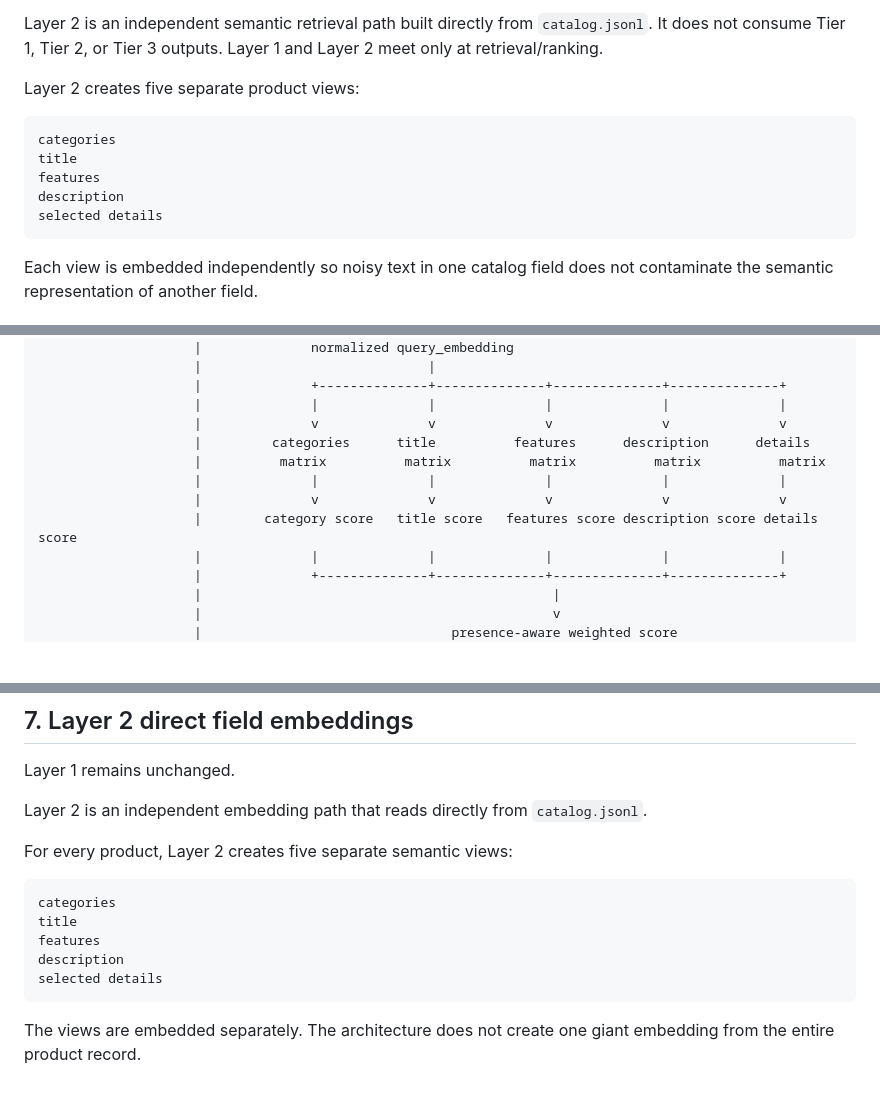
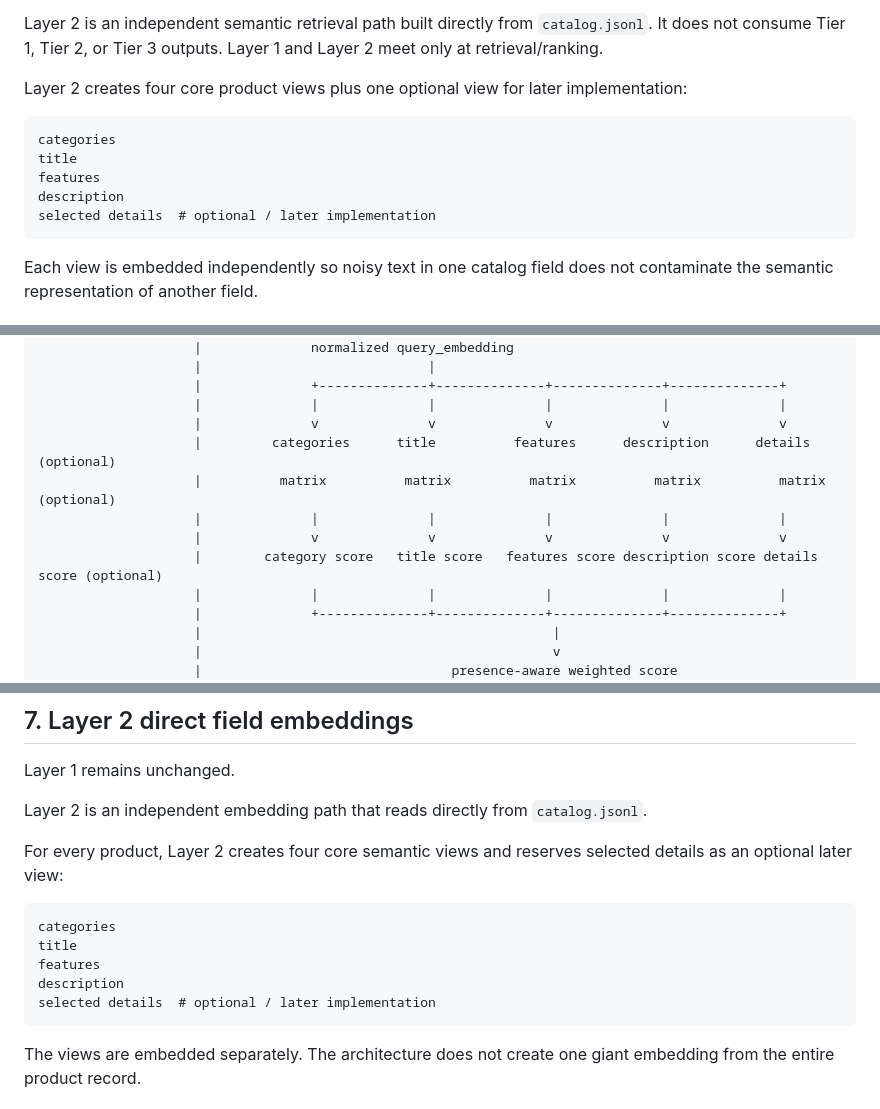
Before and after one commit to TikTokTechJam/ShoppingCopilot, a Markdown page: Architecture.md, 3 parts joined by grey strips. Drawn GitHub-style; blank space fills up the shorter version.

````diff
--- a/Architecture.md
+++ b/Architecture.md
@@ -85,14 +85,14 @@ The central principle remains unchanged for Layer 1: not all facts have the same
 
 Layer 2 is an independent semantic retrieval path built directly from `catalog.jsonl`. It does not consume Tier 1, Tier 2, or Tier 3 outputs. Layer 1 and Layer 2 meet only at retrieval/ranking.
 
-Layer 2 creates five separate product views:
+Layer 2 creates four core product views plus one optional view for later implementation:
 
 ```text
 categories
 title
 features
 description
-selected details
+selected details  # optional / later implementation
 ```
 
 Each view is embedded independently so noisy text in one catalog field does not contaminate the semantic representation of another field.
@@ -120,11 +120,11 @@ Each view is embedded independently so noisy text in one catalog field does not
                     |              +--------------+--------------+--------------+--------------+
                     |              |              |              |              |              |
                     |              v              v              v              v              v
-                    |         categories      title          features      description      details
-                    |          matrix          matrix          matrix          matrix          matrix
+                    |         categories      title          features      description      details (optional)
+                    |          matrix          matrix          matrix          matrix          matrix (optional)
                     |              |              |              |              |              |
                     |              v              v              v              v              v
-                    |        category score   title score   features score description score details score
+                    |        category score   title score   features score description score details score (optional)
                     |              |              |              |              |              |
                     |              +--------------+--------------+--------------+--------------+
                     |                                             |
@@ -454,14 +454,14 @@ Layer 1 remains unchanged.
 
 Layer 2 is an independent embedding path that reads directly from `catalog.jsonl`.
 
-For every product, Layer 2 creates five separate semantic views:
+For every product, Layer 2 creates four core semantic views and reserves selected details as an optional later view:
 
 ```text
 categories
 title
 features
 description
-selected details
+selected details  # optional / later implementation
 ```
 
 The views are embedded separately. The architecture does not create one giant embedding from the entire product record.
````
Also changed, not shown: other parts of Architecture.md (+16 -15 lines).
